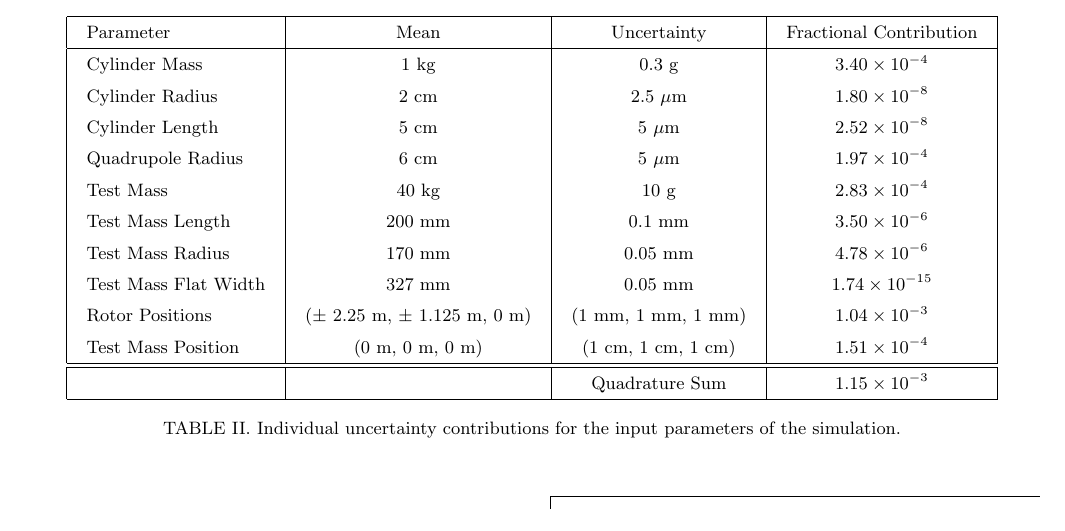
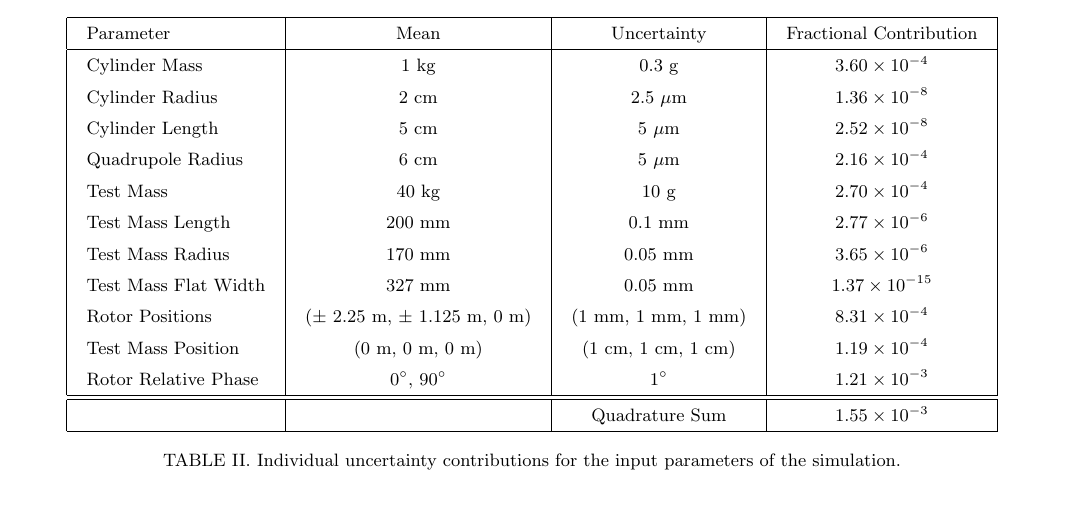
Before and after one commit to EotWash/Super8Cal, a LaTeX paper (Paper/Super4.tex): part of page 3 of 5, cut so that both start at the same text. Compiled offline with pdfLaTeX.

Commit message:
Added phase uncertainity.

```diff
--- a/Paper/Super4.tex
+++ b/Paper/Super4.tex
@@ -76,6 +76,7 @@ Test Mass Radius & 170~mm & 0.05~mm\\
 Test Mass Flat Width & 327~mm & 0.05~mm\\
 Rotor Positions & ($\pm$ 2.25 m, $\pm$ 1.125 m, 0 m) & (1 mm, 1 mm, 1 mm) \\
 Test Mass Position & (0 m, 0 m, 0 m) & (1 cm, 1 cm, 1 cm) \\
+Rotor Relative Phase & $0^\circ$, $90^\circ$ & $1^\circ$ \\
  \hline
 
  \end{tabular}
@@ -117,19 +118,20 @@ The use of only quadrupole mass distributions further decreases the safety conce
 \hline
  Parameter & Mean & Uncertainty & Fractional Contribution\\
  \hline
-Cylinder Mass & 1~kg & 0.3~g & $3.40\times10^{-4}$\\
-Cylinder Radius & 2~cm & 2.5 $\mu$m & $1.80\times10^{-8}$\\
+Cylinder Mass & 1~kg & 0.3~g & $3.60\times10^{-4}$\\
+Cylinder Radius & 2~cm & 2.5 $\mu$m & $1.36\times10^{-8}$\\
 Cylinder Length & 5~cm & 5 $\mu$m & $2.52\times10^{-8}$\\
-Quadrupole Radius & 6~cm & 5 $\mu$m &$1.97\times10^{-4}$\\
-Test Mass & 40~kg & 10~g & $2.83\times10^{-4}$\\
-Test Mass Length & 200~mm & 0.1~mm& $3.50\times10^{-6}$\\
-Test Mass Radius & 170~mm & 0.05~mm& $4.78\times10^{-6}$\\
-Test Mass Flat Width & 327~mm & 0.05~mm&$1.74\times10^{-15}$\\
-Rotor Positions & ($\pm$ 2.25 m, $\pm$ 1.125 m, 0 m) & (1 mm, 1 mm, 1 mm) &$1.04\times10^{-3}$\\
-Test Mass Position & (0 m, 0 m, 0 m) & (1 cm, 1 cm, 1 cm) &$1.51\times10^{-4}$\\
+Quadrupole Radius & 6~cm & 5 $\mu$m &$2.16\times10^{-4}$\\
+Test Mass & 40~kg & 10~g & $2.70\times10^{-4}$\\
+Test Mass Length & 200~mm & 0.1~mm& $2.77\times10^{-6}$\\
+Test Mass Radius & 170~mm & 0.05~mm& $3.65\times10^{-6}$\\
+Test Mass Flat Width & 327~mm & 0.05~mm&$1.37\times10^{-15}$\\
+Rotor Positions & ($\pm$ 2.25 m, $\pm$ 1.125 m, 0 m) & (1 mm, 1 mm, 1 mm) &$8.31\times10^{-4}$\\
+Test Mass Position & (0 m, 0 m, 0 m) & (1 cm, 1 cm, 1 cm) &$1.19\times10^{-4}$\\
+Rotor Relative Phase & $0^\circ$, $90^\circ$ & $1^\circ$ & $1.21\times10^{-3}$\\
  \hline
  \hline
-& &Quadrature Sum  &$1.15\times10^{-3}$\\
+& &Quadrature Sum  &$1.55\times10^{-3}$\\
 \hline
  \end{tabular}
  \caption{Individual uncertainty contributions for the input parameters of the simulation.}\label{uncert}
```
Also changed, not shown: Paper/Super4.pdf, Paper/Super4_Dist.pdf, Paper/Super4.tex (6 more changed lines), 6 other files.
